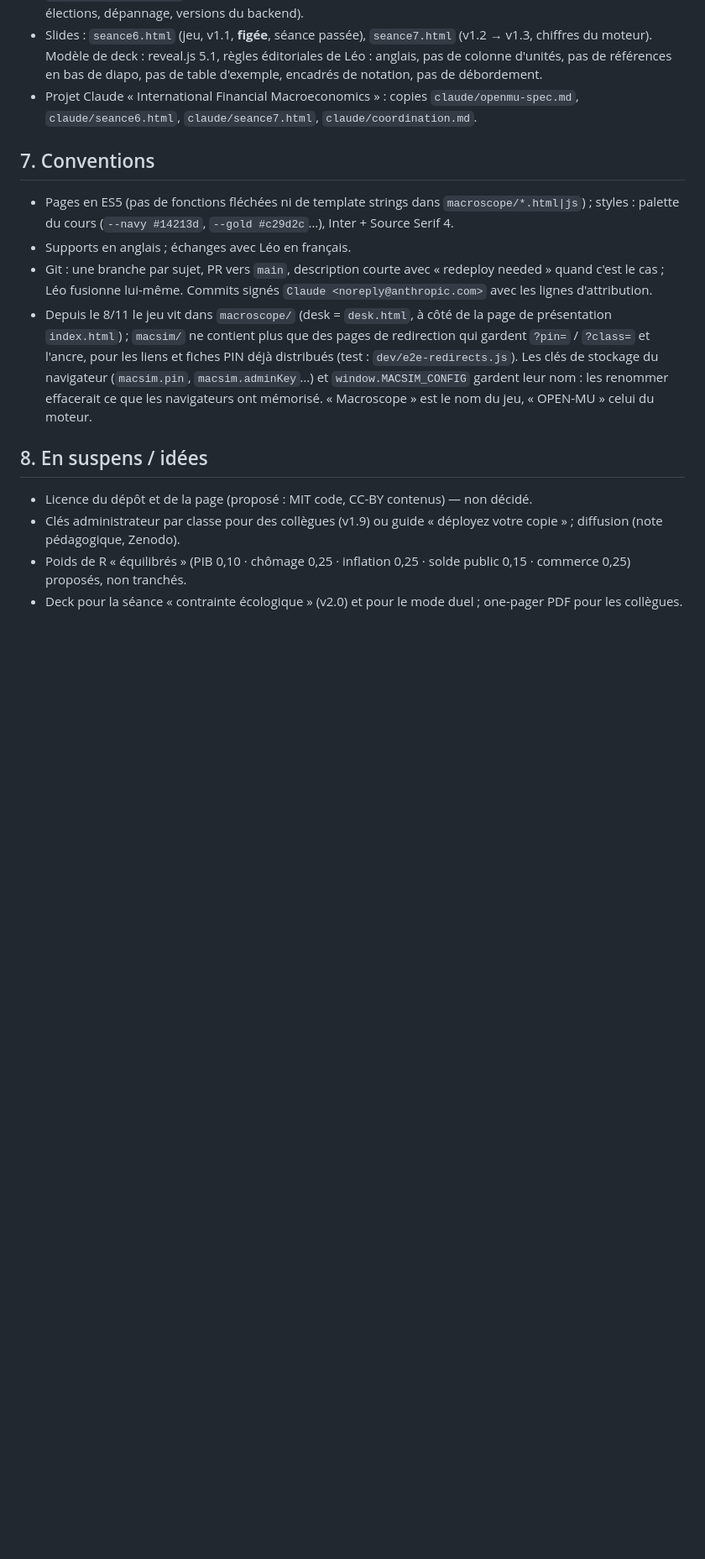
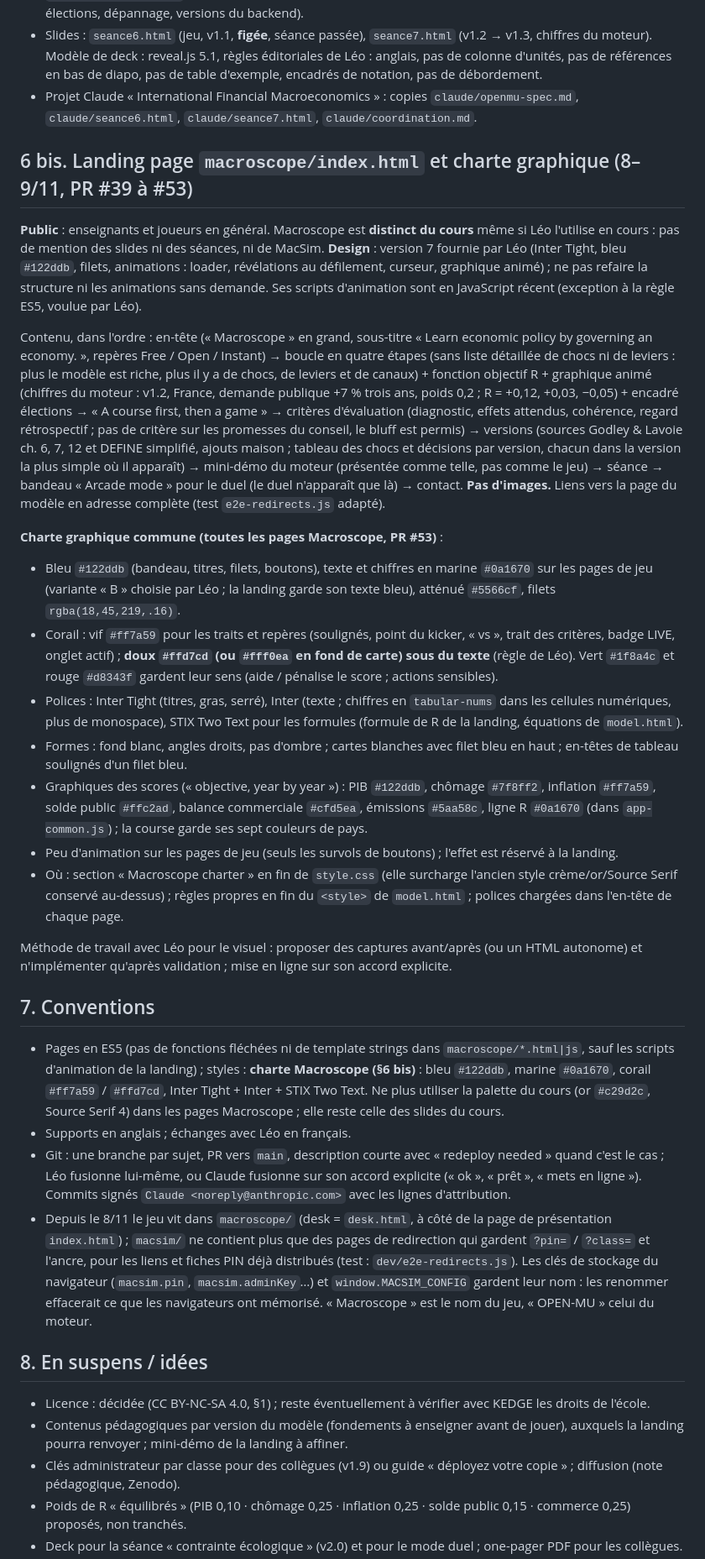
Before and after one commit to leomalherbe/internationalfinancialmacro, a Markdown page: docs/HANDOVER.md, the part around one of its changes. Shown at 84% size. Drawn GitHub-style; blank space fills up the shorter version.

Commit message:
Handover: licence, landing page and the Macroscope graphic charter
Co-Authored-By: Claude Opus 5.5 <noreply@anthropic.com>
Claude-Session: https://claude.ai/code/session_01EUyhTX11gMZJAyYpnbTbN8

```diff
--- a/docs/HANDOVER.md
+++ b/docs/HANDOVER.md
@@ -67,16 +70,34 @@ Discipline : toute modification du moteur passe par les trois niveaux de tests ;
 - Slides : `seance6.html` (jeu, v1.1, **figée**, séance passée), `seance7.html` (v1.2 → v1.3, chiffres du moteur). Modèle de deck : reveal.js 5.1, règles éditoriales de Léo : anglais, pas de colonne d'unités, pas de références en bas de diapo, pas de table d'exemple, encadrés de notation, pas de débordement.
 - Projet Claude « International Financial Macroeconomics » : copies `claude/openmu-spec.md`, `claude/seance6.html`, `claude/seance7.html`, `claude/coordination.md`.
 
+## 6 bis. Landing page `macroscope/index.html` et charte graphique (8–9/11, PR #39 à #53)
+
+**Public** : enseignants et joueurs en général. Macroscope est **distinct du cours** même si Léo l'utilise en cours : pas de mention des slides ni des séances, ni de MacSim. **Design** : version 7 fournie par Léo (Inter Tight, bleu `#122ddb`, filets, animations : loader, révélations au défilement, curseur, graphique animé) ; ne pas refaire la structure ni les animations sans demande. Ses scripts d'animation sont en JavaScript récent (exception à la règle ES5, voulue par Léo).
+
+Contenu, dans l'ordre : en-tête (« Macroscope » en grand, sous-titre « Learn economic policy by governing an economy. », repères Free / Open / Instant) → boucle en quatre étapes (sans liste détaillée de chocs ni de leviers : plus le modèle est riche, plus il y a de chocs, de leviers et de canaux) + fonction objectif R + graphique animé (chiffres du moteur : v1.2, France, demande publique +7 % trois ans, poids 0,2 ; R = +0,12, +0,03, −0,05) + encadré élections → « A course first, then a game » → critères d'évaluation (diagnostic, effets attendus, cohérence, regard rétrospectif ; pas de critère sur les promesses du conseil, le bluff est permis) → versions (sources Godley & Lavoie ch. 6, 7, 12 et DEFINE simplifié, ajouts maison ; tableau des chocs et décisions par version, chacun dans la version la plus simple où il apparaît) → mini-démo du moteur (présentée comme telle, pas comme le jeu) → séance → bandeau « Arcade mode » pour le duel (le duel n'apparaît que là) → contact. **Pas d'images.** Liens vers la page du modèle en adresse complète (test `e2e-redirects.js` adapté).
+
+**Charte graphique commune (toutes les pages Macroscope, PR #53)** :
+- Bleu `#122ddb` (bandeau, titres, filets, boutons), texte et chiffres en marine `#0a1670` sur les pages de jeu (variante « B » choisie par Léo ; la landing garde son texte bleu), atténué `#5566cf`, filets `rgba(18,45,219,.16)`.
+- Corail : vif `#ff7a59` pour les traits et repères (soulignés, point du kicker, « vs », trait des critères, badge LIVE, onglet actif) ; **doux `#ffd7cd` (ou `#fff0ea` en fond de carte) sous du texte** (règle de Léo). Vert `#1f8a4c` et rouge `#d8343f` gardent leur sens (aide / pénalise le score ; actions sensibles).
+- Polices : Inter Tight (titres, gras, serré), Inter (texte ; chiffres en `tabular-nums` dans les cellules numériques, plus de monospace), STIX Two Text pour les formules (formule de R de la landing, équations de `model.html`).
+- Formes : fond blanc, angles droits, pas d'ombre ; cartes blanches avec filet bleu en haut ; en-têtes de tableau soulignés d'un filet bleu.
+- Graphiques des scores (« objective, year by year ») : PIB `#122ddb`, chômage `#7f8ff2`, inflation `#ff7a59`, solde public `#ffc2ad`, balance commerciale `#cfd5ea`, émissions `#5aa58c`, ligne R `#0a1670` (dans `app-common.js`) ; la course garde ses sept couleurs de pays.
+- Peu d'animation sur les pages de jeu (seuls les survols de boutons) ; l'effet est réservé à la landing.
+- Où : section « Macroscope charter » en fin de `style.css` (elle surcharge l'ancien style crème/or/Source Serif conservé au-dessus) ; règles propres en fin du `<style>` de `model.html` ; polices chargées dans l'en-tête de chaque page.
+
+Méthode de travail avec Léo pour le visuel : proposer des captures avant/après (ou un HTML autonome) et n'implémenter qu'après validation ; mise en ligne sur son accord explicite.
+
 ## 7. Conventions
 
-- Pages en ES5 (pas de fonctions fléchées ni de template strings dans `macroscope/*.html|js`) ; styles : palette du cours (`--navy #14213d`, `--gold #c29d2c`…), Inter + Source Serif 4.
+- Pages en ES5 (pas de fonctions fléchées ni de template strings dans `macroscope/*.html|js`, sauf les scripts d'animation de la landing) ; styles : **charte Macroscope (§6 bis)** : bleu `#122ddb`, marine `#0a1670`, corail `#ff7a59` / `#ffd7cd`, Inter Tight + Inter + STIX Two Text. Ne plus utiliser la palette du cours (or `#c29d2c`, Source Serif 4) dans les pages Macroscope ; elle reste celle des slides du cours.
 - Supports en anglais ; échanges avec Léo en français.
-- Git : une branche par sujet, PR vers `main`, description courte avec « redeploy needed » quand c'est le cas ; Léo fusionne lui-même. Commits signés `Claude <noreply@anthropic.com>` avec les lignes d'attribution.
+- Git : une branche par sujet, PR vers `main`, description courte avec « redeploy needed » quand c'est le cas ; Léo fusionne lui-même, ou Claude fusionne sur son accord explicite (« ok », « prêt », « mets en ligne »). Commits signés `Claude <noreply@anthropic.com>` avec les lignes d'attribution.
 - Depuis le 8/11 le jeu vit dans `macroscope/` (desk = `desk.html`, à côté de la page de présentation `index.html`) ; `macsim/` ne contient plus que des pages de redirection qui gardent `?pin=` / `?class=` et l'ancre, pour les liens et fiches PIN déjà distribués (test : `dev/e2e-redirects.js`). Les clés de stockage du navigateur (`macsim.pin`, `macsim.adminKey`…) et `window.MACSIM_CONFIG` gardent leur nom : les renommer effacerait ce que les navigateurs ont mémorisé. « Macroscope » est le nom du jeu, « OPEN-MU » celui du moteur.
 
 ## 8. En suspens / idées
 
-- Licence du dépôt et de la page (proposé : MIT code, CC-BY contenus) — non décidé.
+- Licence : décidée (CC BY-NC-SA 4.0, §1) ; reste éventuellement à vérifier avec KEDGE les droits de l'école.
+- Contenus pédagogiques par version du modèle (fondements à enseigner avant de jouer), auxquels la landing pourra renvoyer ; mini-démo de la landing à affiner.
 - Clés administrateur par classe pour des collègues (v1.9) ou guide « déployez votre copie » ; diffusion (note pédagogique, Zenodo).
 - Poids de R « équilibrés » (PIB 0,10 · chômage 0,25 · inflation 0,25 · solde public 0,15 · commerce 0,25) proposés, non tranchés.
 - Deck pour la séance « contrainte écologique » (v2.0) et pour le mode duel ; one-pager PDF pour les collègues.
```
Also changed, not shown: other parts of docs/HANDOVER.md (+6 -3 lines).
